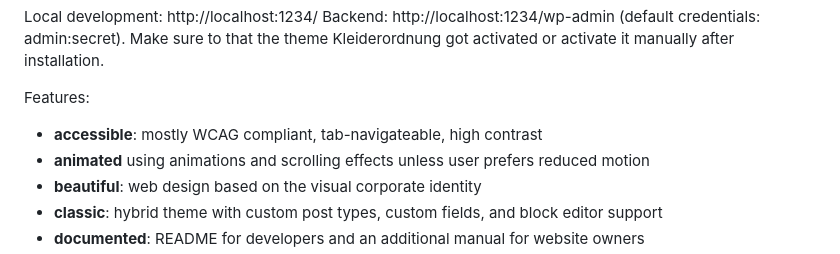
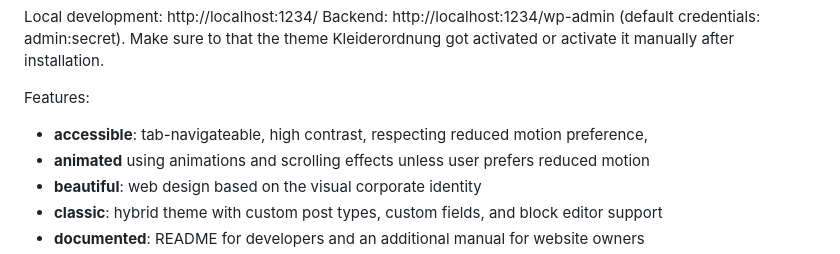
Before and after one commit to openmindculture/kleiderordnung-berlin, a Markdown page: README.md, the part around the change. GitHub-like rendering.

Commit message:
remove untested claims

```diff
--- a/README.md
+++ b/README.md
@@ -16,7 +16,7 @@ Backend: http://localhost:1234/wp-admin (default credentials: admin:secret).
 Make sure to that the theme Kleiderordnung got activated or activate it manually after installation.
 
 Features:
-- **accessible**: mostly WCAG compliant, tab-navigateable, high contrast
+- **accessible**: tab-navigateable, high contrast, respecting reduced motion preference,
 - **animated** using animations and scrolling effects unless user prefers reduced motion
 - **beautiful**: web design based on the visual corporate identity
 - **classic**: hybrid theme with custom post types, custom fields, and block editor support
```
